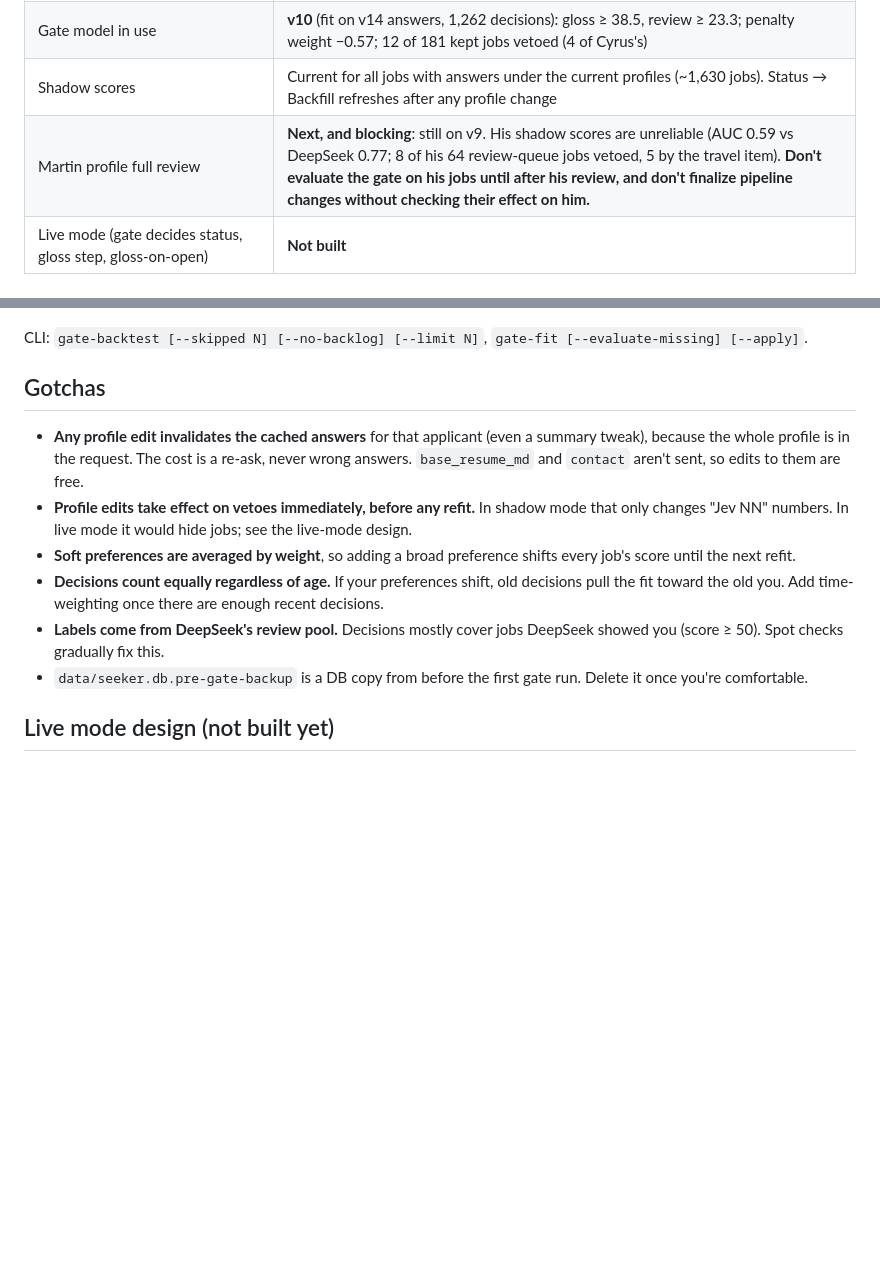
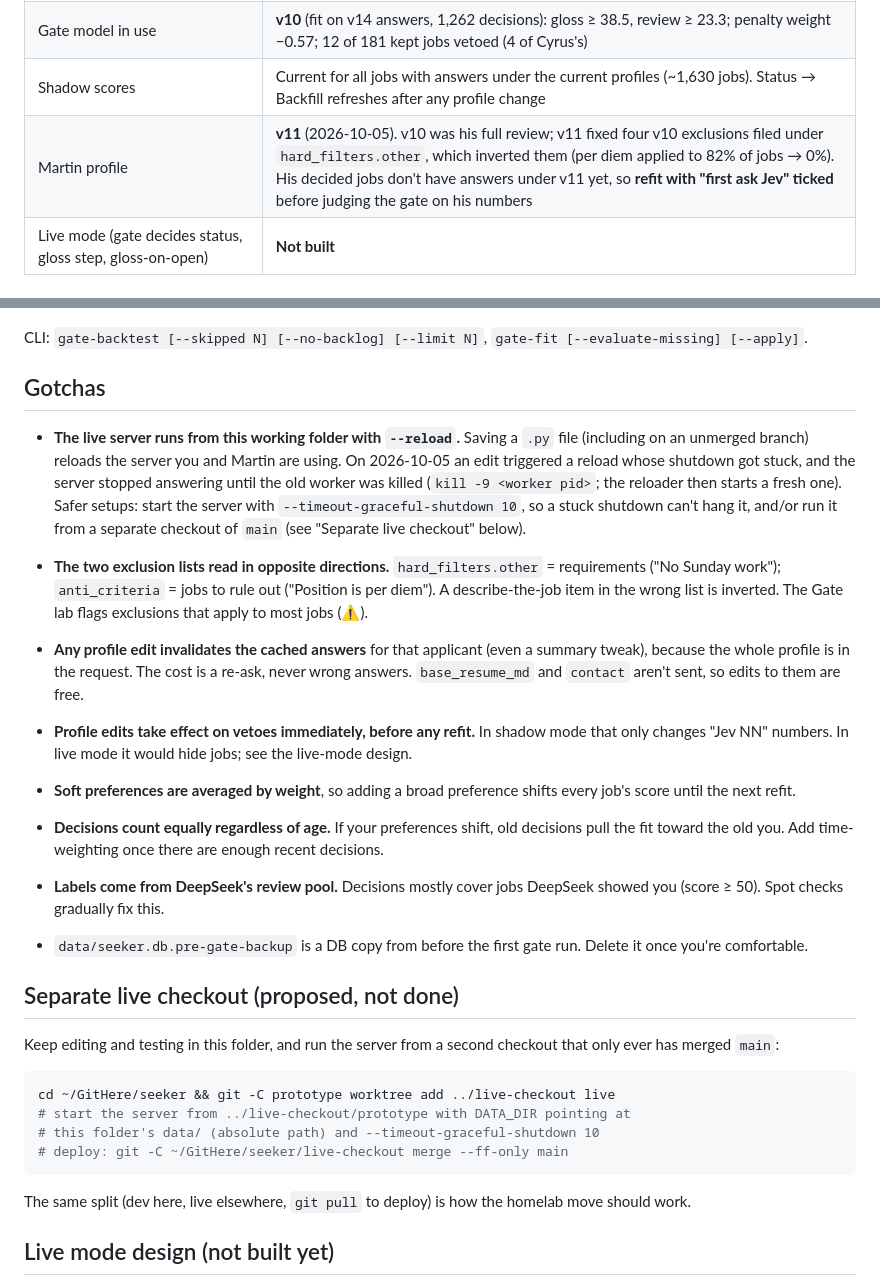
Before and after one commit to cyrusae/seeker, a Markdown page: docs/jev_gate.md, 2 parts joined by grey strips. Drawn GitHub-style; blank space fills up the shorter version.

Commit message:
Docs: Martin v11 status; live-reload and list-direction gotchas
Co-Authored-By: Claude Opus 5.5 <noreply@anthropic.com>
Claude-Session: https://claude.ai/code/session_013e1zC7Mhwk84HG3FLhFHQk

````diff
--- a/docs/jev_gate.md
+++ b/docs/jev_gate.md
@@ -25,7 +25,7 @@ explaining the project to someone else), see
 | Cyrus profile | **v14** (2026-10-02): v13 + the domain-expertise item changed from dealbreaker to penalty. Reports for v12→v13 and v13→v14 are saved in Gate lab → Profile changes |
 | Gate model in use | **v10** (fit on v14 answers, 1,262 decisions): gloss ≥ 38.5, review ≥ 23.3; penalty weight −0.57; 12 of 181 kept jobs vetoed (4 of Cyrus's) |
 | Shadow scores | Current for all jobs with answers under the current profiles (~1,630 jobs). Status → Backfill refreshes after any profile change |
-| Martin profile full review | **Next, and blocking**: still on v9. His shadow scores are unreliable (AUC 0.59 vs DeepSeek 0.77; 8 of his 64 review-queue jobs vetoed, 5 by the travel item). **Don't evaluate the gate on his jobs until after his review, and don't finalize pipeline changes without checking their effect on him.** |
+| Martin profile | **v11** (2026-10-05). v10 was his full review; v11 fixed four v10 exclusions filed under `hard_filters.other`, which inverted them (per diem applied to 82% of jobs → 0%). His decided jobs don't have answers under v11 yet, so **refit with "first ask Jev" ticked** before judging the gate on his numbers |
 | Live mode (gate decides status, gloss step, gloss-on-open) | **Not built** |
 
 ## Next steps
@@ -224,6 +224,20 @@ CLI: `gate-backtest [--skipped N] [--no-backlog] [--limit N]`,
 
 ## Gotchas
 
+- **The live server runs from this working folder with `--reload`.** Saving
+  a `.py` file (including on an unmerged branch) reloads the server you and
+  Martin are using. On 2026-10-05 an edit triggered a reload whose shutdown
+  got stuck, and the server stopped answering until the old worker was
+  killed (`kill -9 <worker pid>`; the reloader then starts a fresh one).
+  Safer setups: start the server with `--timeout-graceful-shutdown 10`, so a
+  stuck shutdown can't hang it, and/or run it from a separate checkout of
+  `main` (see "Separate live checkout" below).
+- **The two exclusion lists read in opposite directions.**
+  `hard_filters.other` = requirements ("No Sunday work"); `anti_criteria` =
+  jobs to rule out ("Position is per diem"). A describe-the-job item in the
+  wrong list is inverted. The Gate lab flags exclusions that apply to most
+  jobs (⚠).
+
 - **Any profile edit invalidates the cached answers** for that applicant
   (even a summary tweak), because the whole profile is in the request.
   The cost is a re-ask, never wrong answers. `base_resume_md` and `contact`
@@ -240,6 +254,21 @@ CLI: `gate-backtest [--skipped N] [--no-backlog] [--limit N]`,
   DeepSeek showed you (score ≥ 50). Spot checks gradually fix this.
 - `data/seeker.db.pre-gate-backup` is a DB copy from before the first gate
   run. Delete it once you're comfortable.
+
+## Separate live checkout (proposed, not done)
+
+Keep editing and testing in this folder, and run the server from a second
+checkout that only ever has merged `main`:
+
+```sh
+cd ~/GitHere/seeker && git -C prototype worktree add ../live-checkout live
+# start the server from ../live-checkout/prototype with DATA_DIR pointing at
+# this folder's data/ (absolute path) and --timeout-graceful-shutdown 10
+# deploy: git -C ~/GitHere/seeker/live-checkout merge --ff-only main
+```
+
+The same split (dev here, live elsewhere, `git pull` to deploy) is how the
+homelab move should work.
 
 ## Live mode design (not built yet)
 
````
